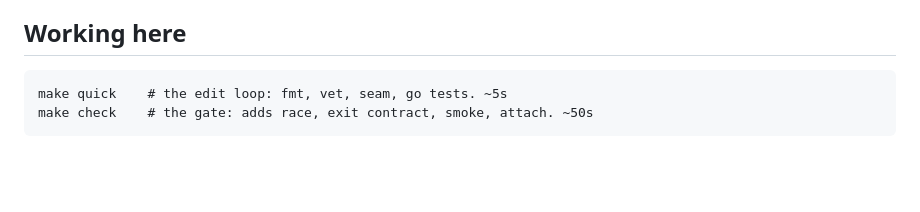
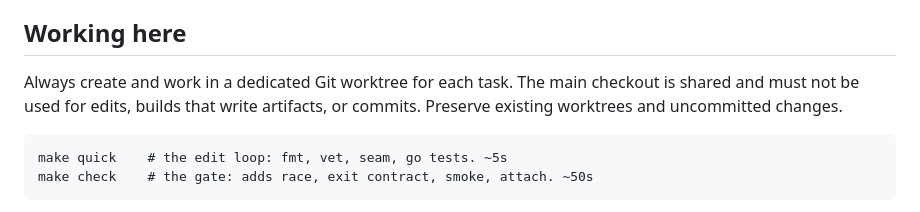
Before and after one commit to lmorchard/wideboi, a Markdown page: CLAUDE.md, the part around the change. Rendered like a GitHub page; blank space fills up the shorter version.

```diff
--- a/CLAUDE.md
+++ b/CLAUDE.md
@@ -58,6 +58,10 @@ in `internal/server/status_test.go`, `internal/server/server.go:240`,
 
 ## Working here
 
+Always create and work in a dedicated Git worktree for each task. The main
+checkout is shared and must not be used for edits, builds that write artifacts,
+or commits. Preserve existing worktrees and uncommitted changes.
+
     make quick    # the edit loop: fmt, vet, seam, go tests. ~5s
     make check    # the gate: adds race, exit contract, smoke, attach. ~50s
 
```
Also changed, not shown: AGENTS.md (added, +8 -0 lines), docs/LESSONS.md (+9 -0 lines).
